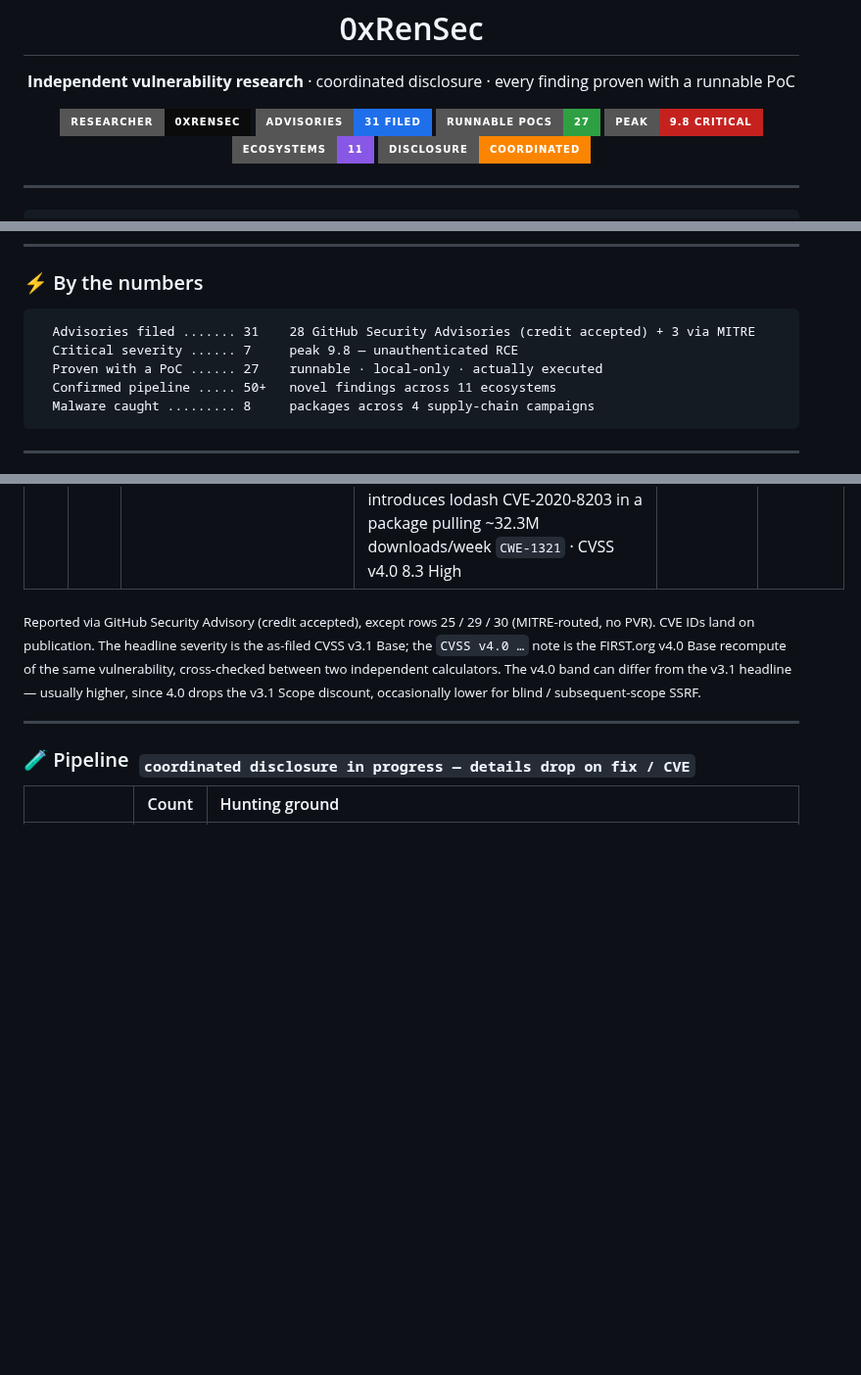
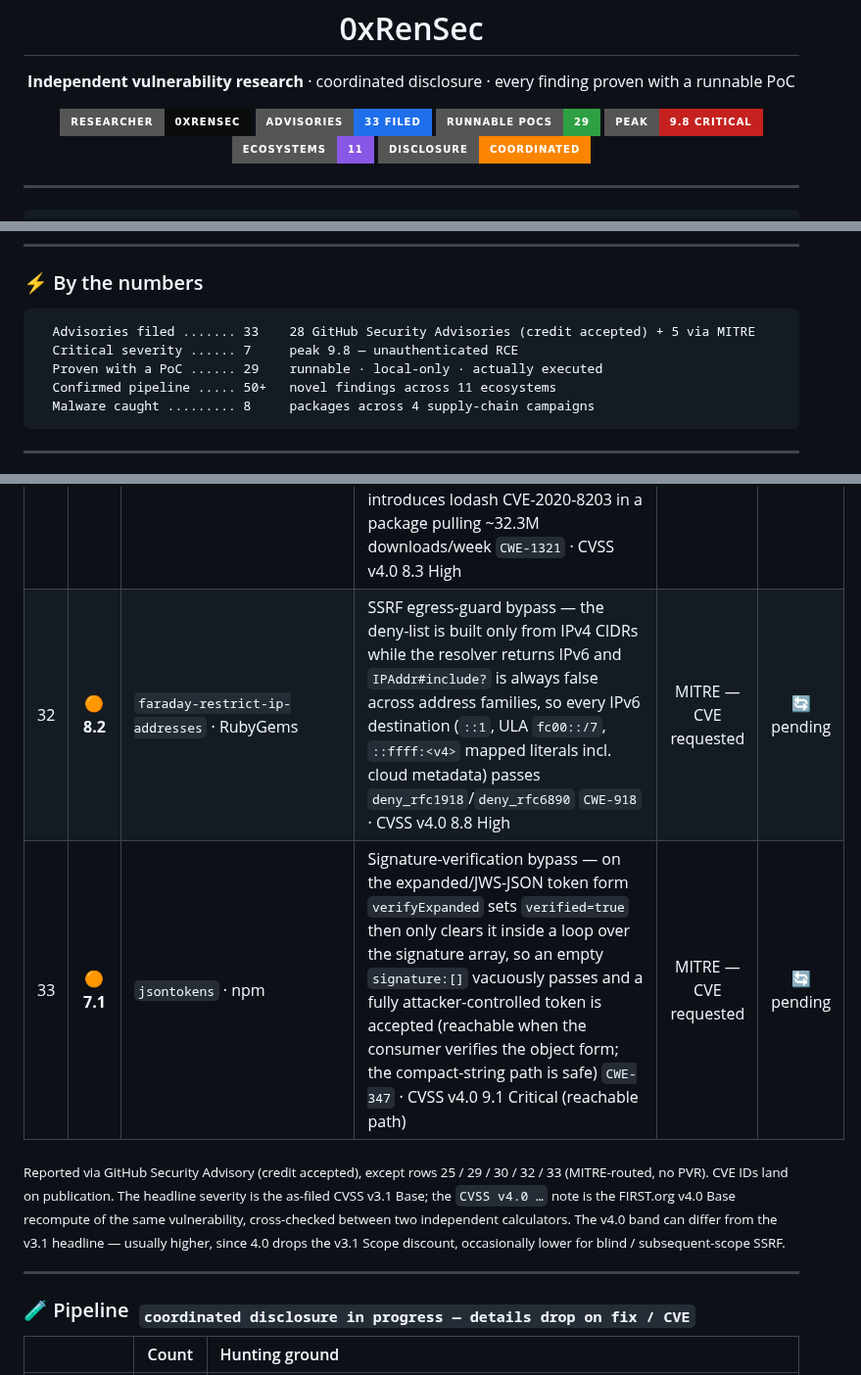
Before and after one commit to 0xRenSec/security-research, a Markdown page: README.md, 3 parts joined by grey strips. Shown at 98% size. Rendered like a GitHub page; badges without logos; blank space fills up the shorter version.

Commit message:
portfolio: add faraday + jsontokens (MITRE-submitted, CVE requested)
- row 32: faraday-restrict-ip-addresses <=0.3.0 SSRF IPv6 deny-list bypass, CWE-918, CVSS v4.0 8.8 High
- row 33: jsontokens <=4.0.1 empty-signature-array verify bypass, CWE-347, CVSS v4.0 9.1 (reachable)/v3.1 7.1
- both MITRE-routed (no PVR / archived repo), submitted to cveform 2026-07-10, CVE pending
- counts: 33 filed (28 GHSA + 5 MITRE), 29 runnable PoCs

````diff
--- a/README.md
+++ b/README.md
@@ -4,8 +4,8 @@
 
 <p align="center">
   <img src="https://img.shields.io/badge/researcher-0xRenSec-0b0b0b?style=for-the-badge&logo=hackthebox&logoColor=9fef00">
-  <img src="https://img.shields.io/badge/advisories-31_filed-1f6feb?style=for-the-badge&logo=github">
-  <img src="https://img.shields.io/badge/runnable_PoCs-27-2ea043?style=for-the-badge">
+  <img src="https://img.shields.io/badge/advisories-33_filed-1f6feb?style=for-the-badge&logo=github">
+  <img src="https://img.shields.io/badge/runnable_PoCs-29-2ea043?style=for-the-badge">
   <img src="https://img.shields.io/badge/peak-9.8_CRITICAL-c5221f?style=for-the-badge">
   <img src="https://img.shields.io/badge/ecosystems-11-8957e5?style=for-the-badge">
   <img src="https://img.shields.io/badge/disclosure-coordinated-fb8500?style=for-the-badge">
@@ -34,9 +34,9 @@ stay embargoed until there's a fix or a CVE. The Status column below tracks that
 ### ⚡ By the numbers
 
 ```text
-  Advisories filed ....... 31    28 GitHub Security Advisories (credit accepted) + 3 via MITRE
+  Advisories filed ....... 33    28 GitHub Security Advisories (credit accepted) + 5 via MITRE
   Critical severity ...... 7     peak 9.8 — unauthenticated RCE
-  Proven with a PoC ...... 27    runnable · local-only · actually executed
+  Proven with a PoC ...... 29    runnable · local-only · actually executed
   Confirmed pipeline ..... 50+   novel findings across 11 ecosystems
   Malware caught ......... 8     packages across 4 supply-chain campaigns
 ```
@@ -78,8 +78,10 @@ stay embargoed until there's a fix or a CVE. The Status column below tracks that
 | 29 | 🟠 **7.5** | `@blazity/next-image-proxy` · npm | Unauthenticated SSRF / allow-list bypass — the proxy follows 3xx redirects without re-validating the target (an allow-listed origin redirects to an internal host / `169.254.169.254` and the response is streamed back), and matches the allow-list with an unanchored regex `CWE-918` · CVSS v4.0 8.7 High | MITRE — CVE pending | 🔄 pending |
 | 30 | 🟠 **7.3** | `private-ip` · npm | SSRF-guard bypass via IPv4-mapped IPv6 — `ipv6_check` matches only the dotted `::ffff:127.0.0.1`, never the hex `::ffff:7f00:1` that WHATWG `new URL()` emits, so the guard approves loopback / cloud-metadata `CWE-918` · CVSS v4.0 8.8 High | MITRE — CVE requested | 🔄 pending |
 | 31 | 🟠 **8.3** | `es-toolkit` · npm | Prototype pollution in the `es-toolkit/compat` set-by-path family (`set`/`setWith`/`update`/`updateWith`) — the incomplete-safe-key guard rejects only `__proto__`, so a `constructor.prototype.<x>` path walks to `Object.prototype` and pollutes every object in the realm; re-introduces lodash CVE-2020-8203 in a package pulling ~32.3M downloads/week `CWE-1321` · CVSS v4.0 8.3 High | [GHSA-6fxx-7h6q-4x5f](https://github.com/toss/es-toolkit/security/advisories/GHSA-6fxx-7h6q-4x5f) | 🔄 pending |
+| 32 | 🟠 **8.2** | `faraday-restrict-ip-addresses` · RubyGems | SSRF egress-guard bypass — the deny-list is built only from IPv4 CIDRs while the resolver returns IPv6 and `IPAddr#include?` is always false across address families, so every IPv6 destination (`::1`, ULA `fc00::/7`, `::ffff:<v4>` mapped literals incl. cloud metadata) passes `deny_rfc1918`/`deny_rfc6890` `CWE-918` · CVSS v4.0 8.8 High | MITRE — CVE requested | 🔄 pending |
+| 33 | 🟠 **7.1** | `jsontokens` · npm | Signature-verification bypass — on the expanded/JWS-JSON token form `verifyExpanded` sets `verified=true` then only clears it inside a loop over the signature array, so an empty `signature:[]` vacuously passes and a fully attacker-controlled token is accepted (reachable when the consumer verifies the object form; the compact-string path is safe) `CWE-347` · CVSS v4.0 9.1 Critical (reachable path) | MITRE — CVE requested | 🔄 pending |
 
-<sub>Reported via GitHub Security Advisory (credit accepted), except rows 25 / 29 / 30 (MITRE-routed, no PVR). CVE IDs land on publication. The headline severity is the as-filed CVSS v3.1 Base; the `CVSS v4.0 …` note is the FIRST.org v4.0 Base recompute of the same vulnerability, cross-checked between two independent calculators. The v4.0 band can differ from the v3.1 headline — usually higher, since 4.0 drops the v3.1 Scope discount, occasionally lower for blind / subsequent-scope SSRF.</sub>
+<sub>Reported via GitHub Security Advisory (credit accepted), except rows 25 / 29 / 30 / 32 / 33 (MITRE-routed, no PVR). CVE IDs land on publication. The headline severity is the as-filed CVSS v3.1 Base; the `CVSS v4.0 …` note is the FIRST.org v4.0 Base recompute of the same vulnerability, cross-checked between two independent calculators. The v4.0 band can differ from the v3.1 headline — usually higher, since 4.0 drops the v3.1 Scope discount, occasionally lower for blind / subsequent-scope SSRF.</sub>
 
 ---
 
````
